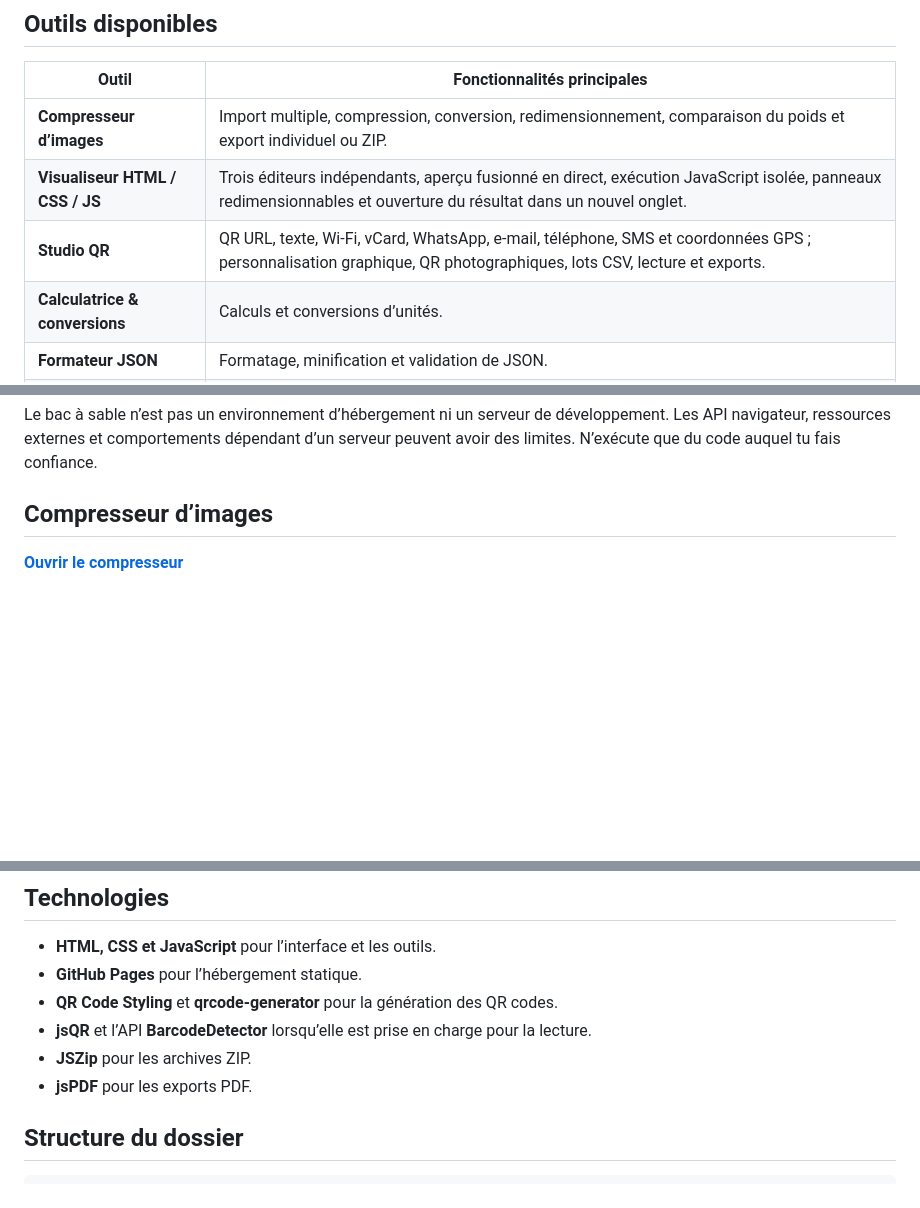
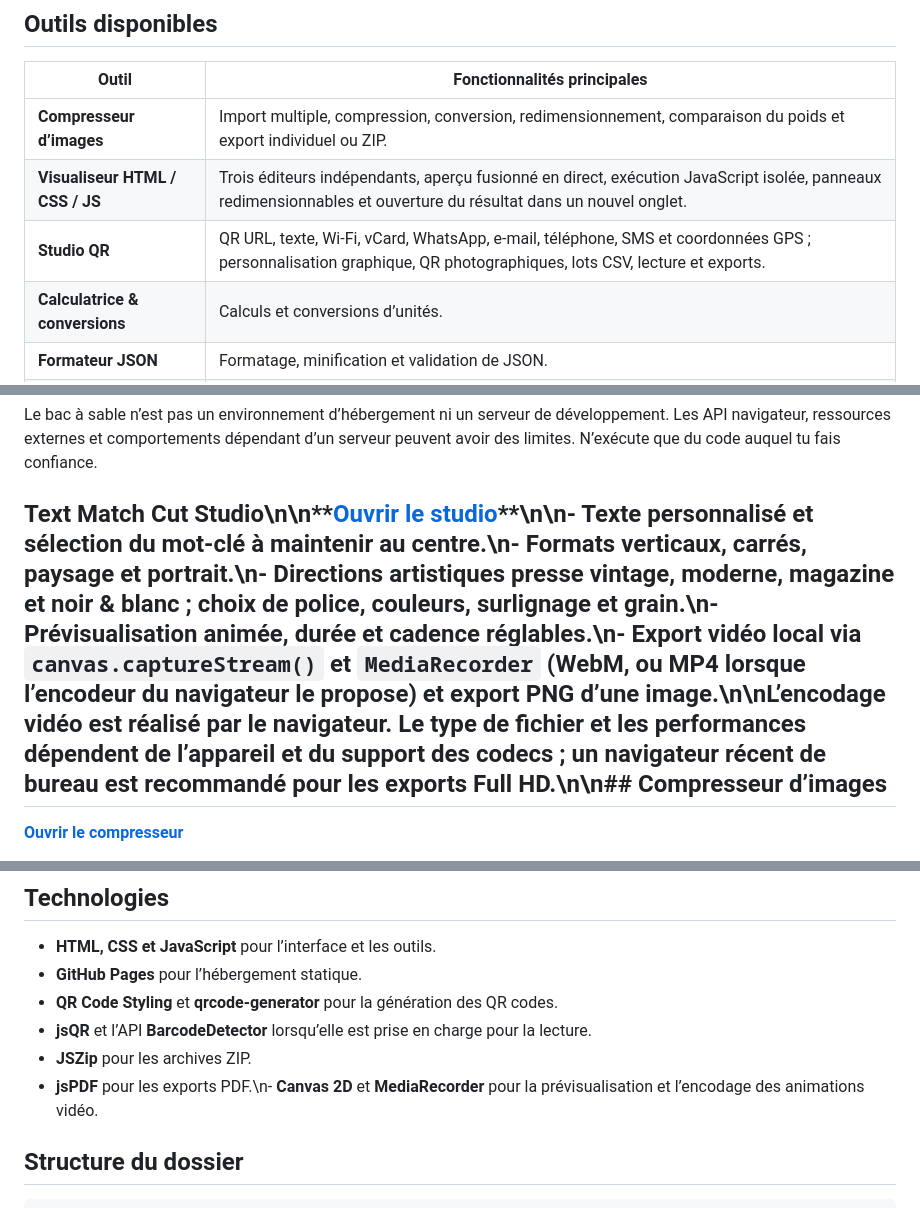
Before and after one commit to dartist-fr/dartist-fr.github.io, a Markdown page: boite-a-outils/README.md, 3 parts joined by grey strips. Rendered like a GitHub page; blank space fills up the shorter version.

Commit message:
Document Text Match Cut Studio in toolbox README

```diff
--- a/boite-a-outils/README.md
+++ b/boite-a-outils/README.md
@@ -10,7 +10,7 @@ Un studio d’outils web gratuits, réunis dans une interface responsive. Aucun
 | --- | --- |
 | **Compresseur d’images** | Import multiple, compression, conversion, redimensionnement, comparaison du poids et export individuel ou ZIP. |
 | **Visualiseur HTML / CSS / JS** | Trois éditeurs indépendants, aperçu fusionné en direct, exécution JavaScript isolée, panneaux redimensionnables et ouverture du résultat dans un nouvel onglet. |
-| **Studio QR** | QR URL, texte, Wi-Fi, vCard, WhatsApp, e-mail, téléphone, SMS et coordonnées GPS ; personnalisation graphique, QR photographiques, lots CSV, lecture et exports. |
+| **Studio QR** | QR URL, texte, Wi-Fi, vCard, WhatsApp, e-mail, téléphone, SMS et coordonnées GPS ; personnalisation graphique, QR photographiques, lots CSV, lecture et exports. |\n| **Text Match Cut Studio** | Animation typographique newspaper cut avec mot ancré, formats vidéo 9:16/1:1/16:9/4:5, styles presse, réglages de durée/rythme et export WebM ou MP4 selon la prise en charge du navigateur. |
 | **Calculatrice & conversions** | Calculs et conversions d’unités. |
 | **Formateur JSON** | Formatage, minification et validation de JSON. |
 | **Palette de couleurs** | Exploration et composition de palettes. |
@@ -38,7 +38,7 @@ L’aperçu est rendu dans une iframe avec l’attribut `sandbox="allow-scripts"
 
 Le bac à sable n’est pas un environnement d’hébergement ni un serveur de développement. Les API navigateur, ressources externes et comportements dépendant d’un serveur peuvent avoir des limites. N’exécute que du code auquel tu fais confiance.
 
-## Compresseur d’images
+## Text Match Cut Studio\n\n**[Ouvrir le studio](https://dartist-fr.github.io/boite-a-outils/outils/text-match-cut.html)**\n\n- Texte personnalisé et sélection du mot-clé à maintenir au centre.\n- Formats verticaux, carrés, paysage et portrait.\n- Directions artistiques presse vintage, moderne, magazine et noir & blanc ; choix de police, couleurs, surlignage et grain.\n- Prévisualisation animée, durée et cadence réglables.\n- Export vidéo local via `canvas.captureStream()` et `MediaRecorder` (WebM, ou MP4 lorsque l’encodeur du navigateur le propose) et export PNG d’une image.\n\nL’encodage vidéo est réalisé par le navigateur. Le type de fichier et les performances dépendent de l’appareil et du support des codecs ; un navigateur récent de bureau est recommandé pour les exports Full HD.\n\n## Compresseur d’images
 
 **[Ouvrir le compresseur](https://dartist-fr.github.io/boite-a-outils/outils/compresseur.html)**
 
@@ -80,7 +80,7 @@ Un navigateur récent est recommandé. Certaines fonctions chargent des biblioth
 - **QR Code Styling** et **qrcode-generator** pour la génération des QR codes.
 - **jsQR** et l’API **BarcodeDetector** lorsqu’elle est prise en charge pour la lecture.
 - **JSZip** pour les archives ZIP.
-- **jsPDF** pour les exports PDF.
+- **jsPDF** pour les exports PDF.\n- **Canvas 2D** et **MediaRecorder** pour la prévisualisation et l’encodage des animations vidéo.
 
 ## Structure du dossier
 
```
